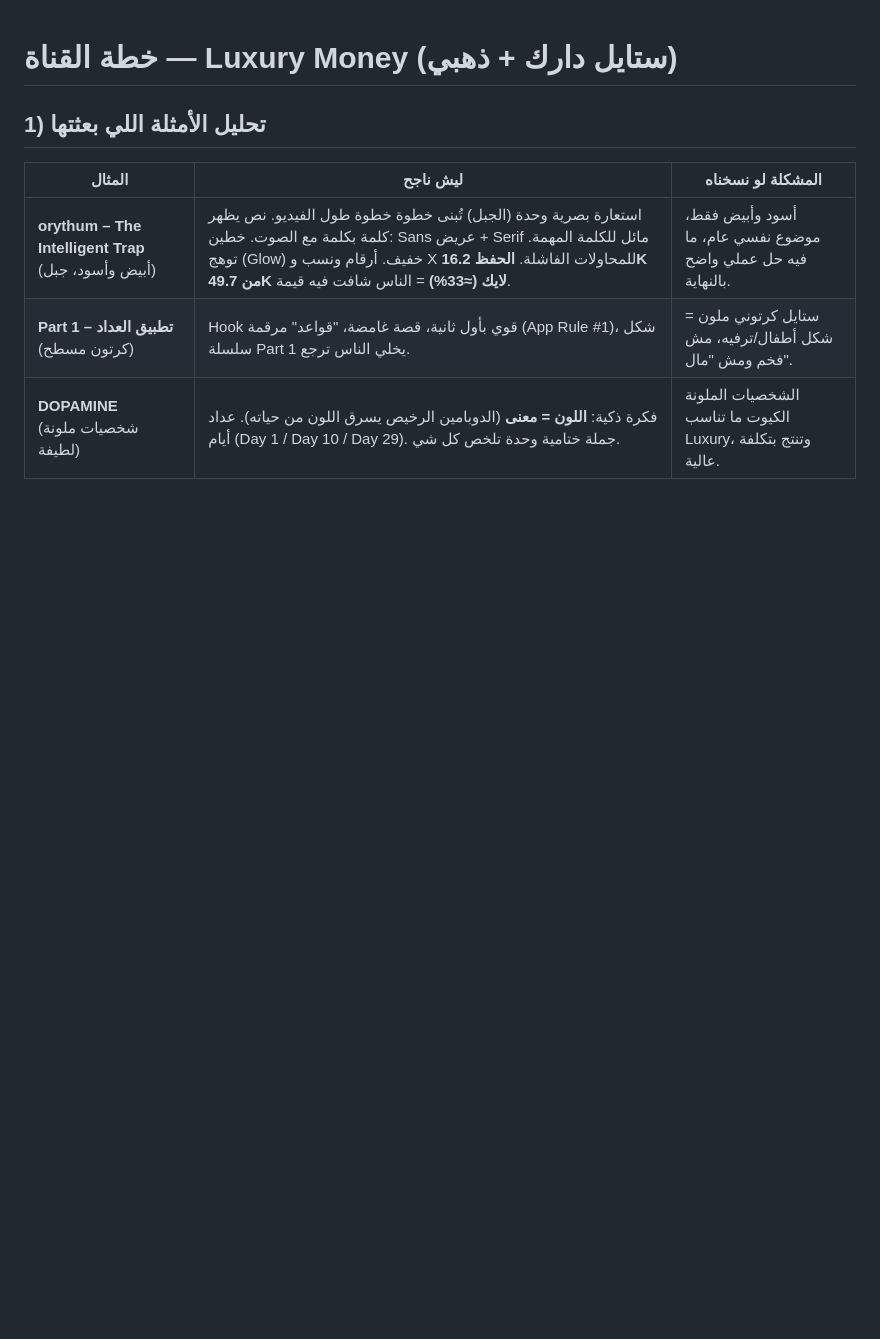
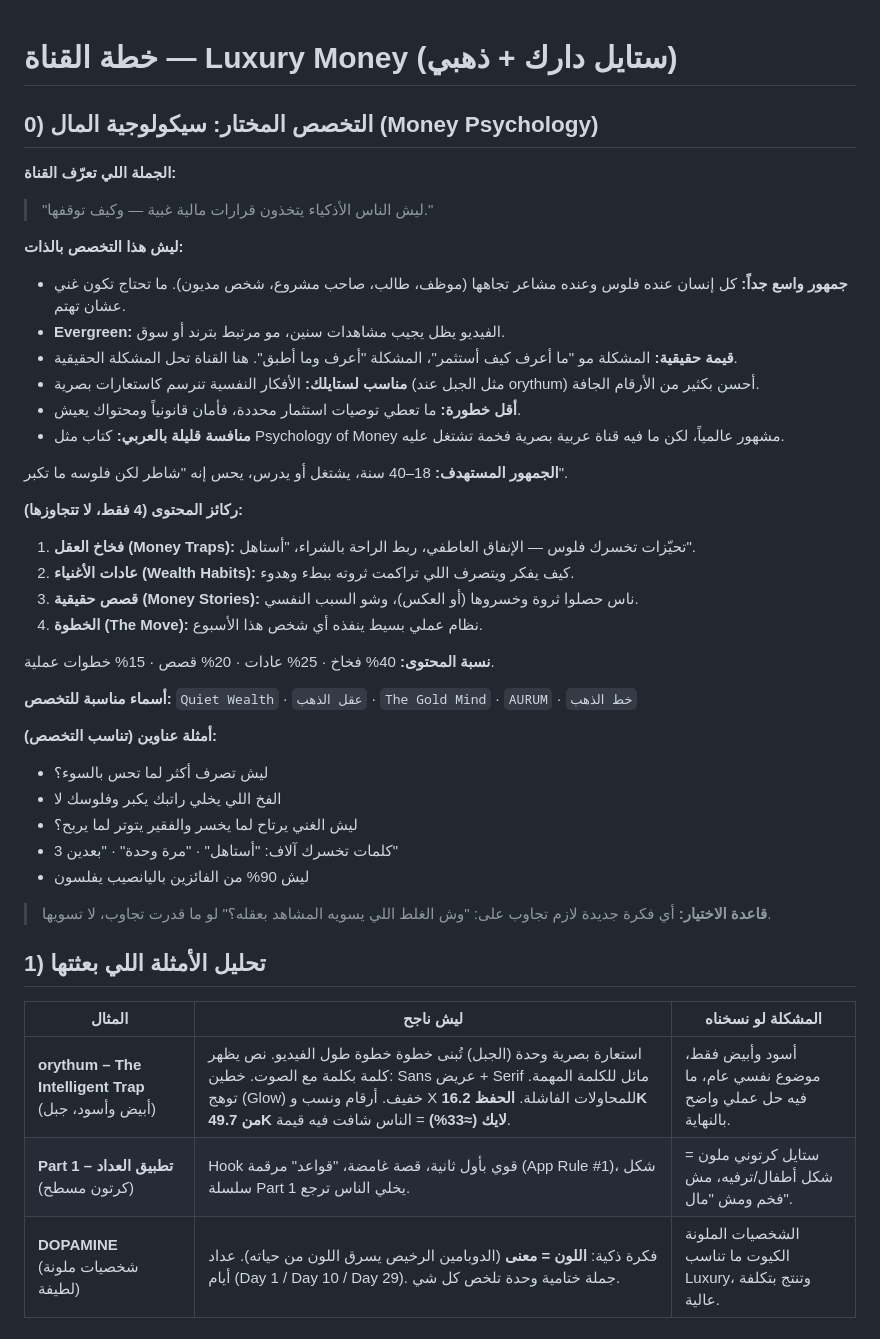
Before and after one commit to yamnaymna1212-sketch/YouTube, a Markdown page: STRATEGY.md, the part around the change. GitHub-like rendering; blank space fills up the shorter version.

Commit message:
Set niche: money psychology
Co-Authored-By: Claude Sonnet 5.5 <noreply@anthropic.com>
Claude-Session: https://claude.ai/code/session_01C6F6q63omqu3eadq1zTNNT

```diff
--- a/STRATEGY.md
+++ b/STRATEGY.md
@@ -1,4 +1,38 @@
 # خطة القناة — Luxury Money (ستايل دارك + ذهبي)
+
+## 0) التخصص المختار: سيكولوجية المال (Money Psychology)
+
+**الجملة اللي تعرّف القناة:**
+> "ليش الناس الأذكياء يتخذون قرارات مالية غبية — وكيف توقفها."
+
+**ليش هذا التخصص بالذات:**
+- **جمهور واسع جداً:** كل إنسان عنده فلوس وعنده مشاعر تجاهها (موظف، طالب، صاحب مشروع، شخص مديون). ما تحتاج تكون غني عشان تهتم.
+- **Evergreen:** الفيديو يظل يجيب مشاهدات سنين، مو مرتبط بترند أو سوق.
+- **قيمة حقيقية:** المشكلة مو "ما أعرف كيف أستثمر"، المشكلة "أعرف وما أطبق". هنا القناة تحل المشكلة الحقيقية.
+- **مناسب لستايلك:** الأفكار النفسية تنرسم كاستعارات بصرية (مثل الجبل عند orythum) أحسن بكثير من الأرقام الجافة.
+- **أقل خطورة:** ما تعطي توصيات استثمار محددة، فأمان قانونياً ومحتواك يعيش.
+- **منافسة قليلة بالعربي:** كتاب مثل Psychology of Money مشهور عالمياً، لكن ما فيه قناة عربية بصرية فخمة تشتغل عليه.
+
+**الجمهور المستهدف:** 18–40 سنة، يشتغل أو يدرس، يحس إنه "شاطر لكن فلوسه ما تكبر".
+
+**ركائز المحتوى (4 فقط، لا تتجاوزها):**
+1. **فخاخ العقل (Money Traps):** تحيّزات تخسرك فلوس — الإنفاق العاطفي، ربط الراحة بالشراء، "أستاهل".
+2. **عادات الأغنياء (Wealth Habits):** كيف يفكر ويتصرف اللي تراكمت ثروته ببطء وهدوء.
+3. **قصص حقيقية (Money Stories):** ناس حصلوا ثروة وخسروها (أو العكس)، وشو السبب النفسي.
+4. **الخطوة (The Move):** نظام عملي بسيط ينفذه أي شخص هذا الأسبوع.
+
+**نسبة المحتوى:** 40% فخاخ · 25% عادات · 20% قصص · 15% خطوات عملية.
+
+**أسماء مناسبة للتخصص:** `Quiet Wealth` · `عقل الذهب` · `The Gold Mind` · `AURUM` · `خط الذهب`
+
+**أمثلة عناوين (تناسب التخصص):**
+- ليش تصرف أكثر لما تحس بالسوء؟
+- الفخ اللي يخلي راتبك يكبر وفلوسك لا
+- ليش الغني يرتاح لما يخسر والفقير يتوتر لما يربح؟
+- 3 كلمات تخسرك آلاف: "أستاهل" · "مرة وحدة" · "بعدين"
+- ليش 90% من الفائزين باليانصيب يفلسون
+
+> **قاعدة الاختيار:** أي فكرة جديدة لازم تجاوب على: "وش الغلط اللي يسويه المشاهد بعقله؟" لو ما قدرت تجاوب، لا تسويها.
 
 ## 1) تحليل الأمثلة اللي بعثتها
 
```
